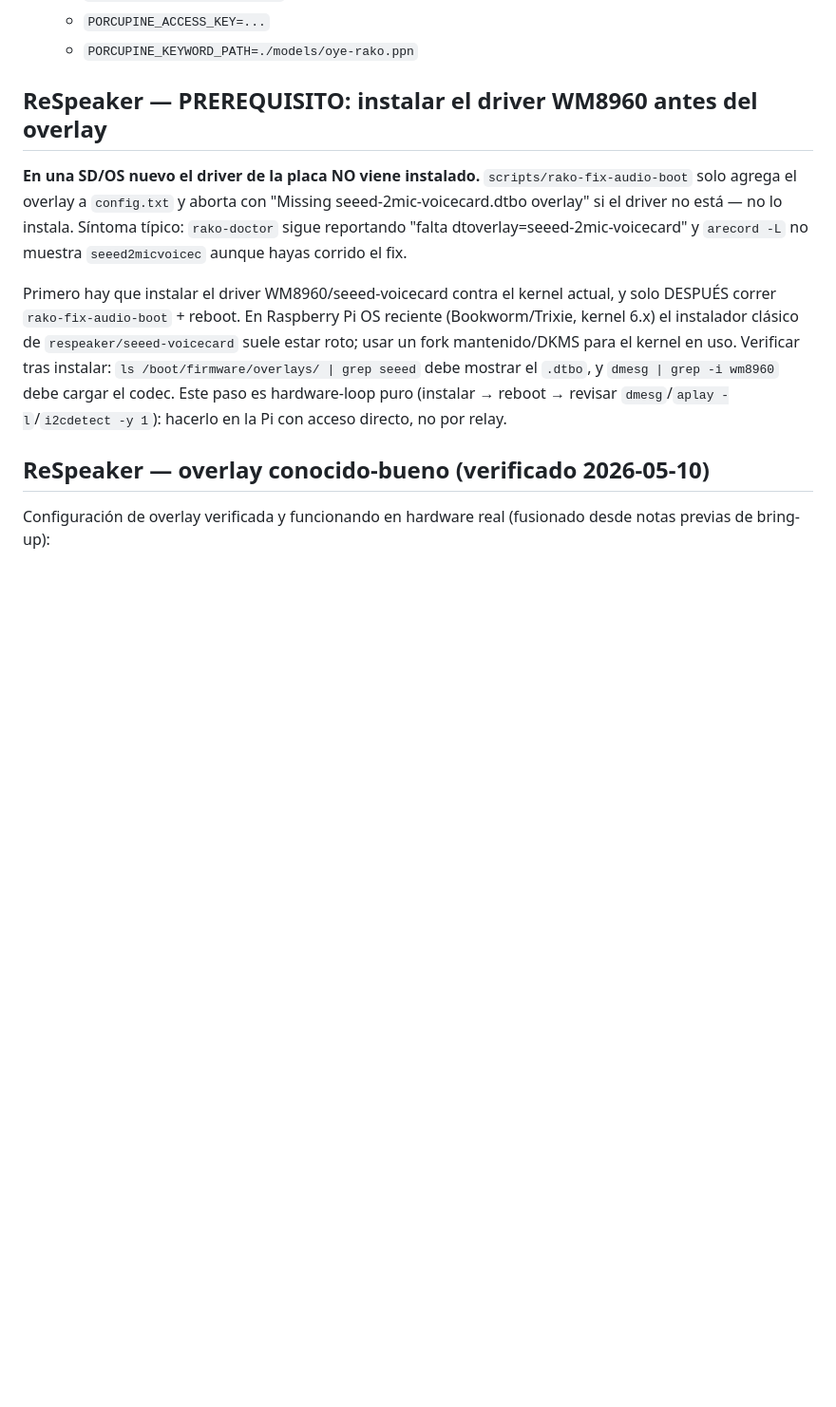
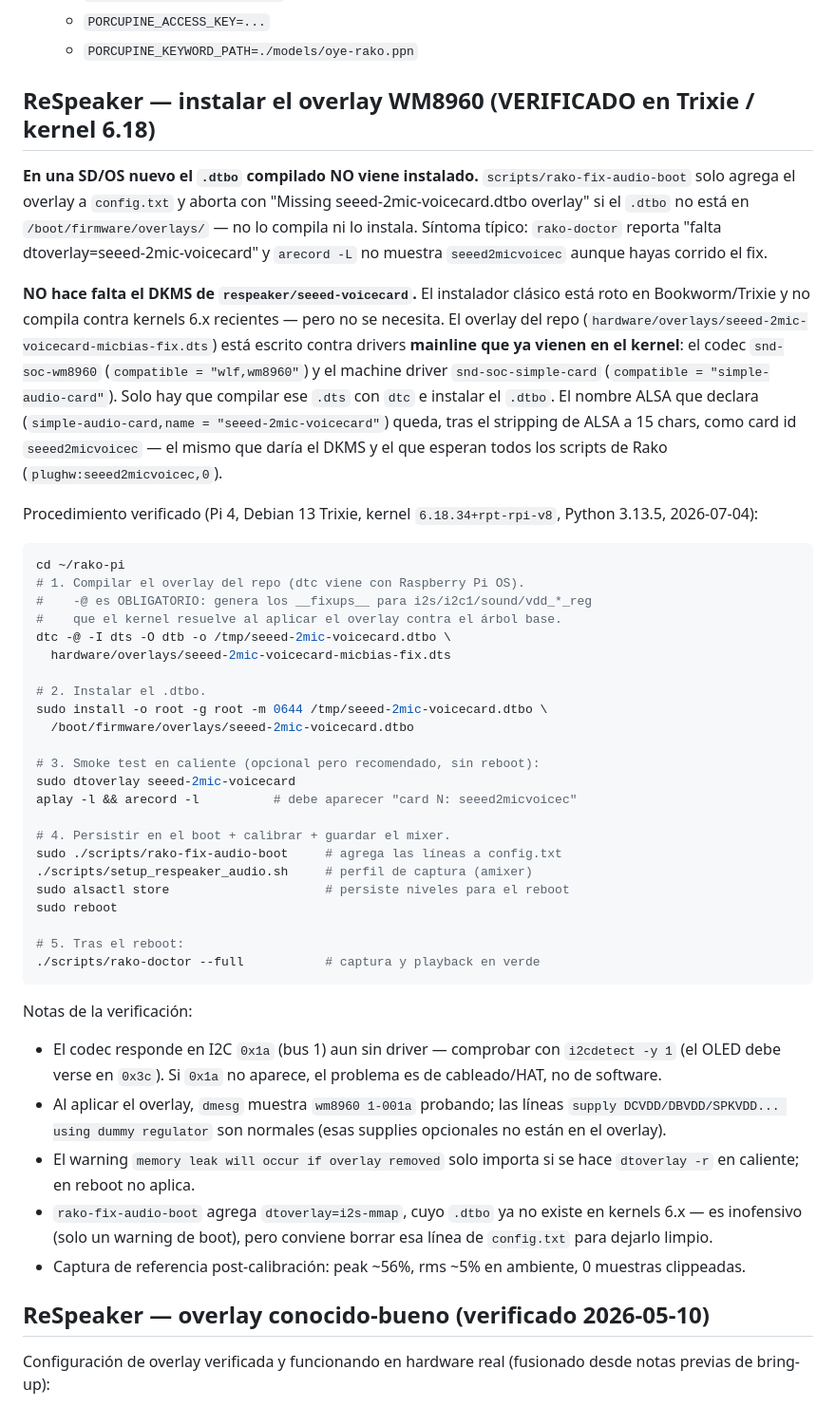
Before and after one commit to yungzyx/rako-pi, a Markdown page: HARDWARE.md, the part around the change. Shown at 95% size. Drawn GitHub-style; blank space fills up the shorter version.

Commit message:
docs: verified WM8960 overlay install on Trixie/kernel 6.18
The classic seeed-voicecard DKMS is unnecessary (and broken on 6.x):
the repo overlay targets mainline snd-soc-wm8960 + snd-soc-simple-card,
so it just needs compiling with dtc -@ and installing the .dtbo.
Verified end-to-end incl. cold boot on Pi 4 / Debian 13 Trixie /
kernel 6.18.34: card seeed2micvoicec enumerates, capture peak ~56%.

Co-Authored-By: Claude Opus 4.8 <noreply@anthropic.com>

````diff
--- a/HARDWARE.md
+++ b/HARDWARE.md
@@ -58,24 +58,71 @@ PYTHONPATH=src python scripts/button_conversation.py --no-playback
   - `PORCUPINE_ACCESS_KEY=...`
   - `PORCUPINE_KEYWORD_PATH=./models/oye-rako.ppn`
 
-## ReSpeaker — PREREQUISITO: instalar el driver WM8960 antes del overlay
+## ReSpeaker — instalar el overlay WM8960 (VERIFICADO en Trixie / kernel 6.18)
 
-**En una SD/OS nuevo el driver de la placa NO viene instalado.**
+**En una SD/OS nuevo el `.dtbo` compilado NO viene instalado.**
 `scripts/rako-fix-audio-boot` solo agrega el overlay a `config.txt` y
-aborta con "Missing seeed-2mic-voicecard.dtbo overlay" si el driver no
-está — no lo instala. Síntoma típico: `rako-doctor` sigue reportando
-"falta dtoverlay=seeed-2mic-voicecard" y `arecord -L` no muestra
-`seeed2micvoicec` aunque hayas corrido el fix.
+aborta con "Missing seeed-2mic-voicecard.dtbo overlay" si el `.dtbo` no
+está en `/boot/firmware/overlays/` — no lo compila ni lo instala. Síntoma
+típico: `rako-doctor` reporta "falta dtoverlay=seeed-2mic-voicecard" y
+`arecord -L` no muestra `seeed2micvoicec` aunque hayas corrido el fix.
 
-Primero hay que instalar el driver WM8960/seeed-voicecard contra el
-kernel actual, y solo DESPUÉS correr `rako-fix-audio-boot` + reboot. En
-Raspberry Pi OS reciente (Bookworm/Trixie, kernel 6.x) el instalador
-clásico de `respeaker/seeed-voicecard` suele estar roto; usar un fork
-mantenido/DKMS para el kernel en uso. Verificar tras instalar:
-`ls /boot/firmware/overlays/ | grep seeed` debe mostrar el `.dtbo`, y
-`dmesg | grep -i wm8960` debe cargar el codec. Este paso es hardware-loop
-puro (instalar → reboot → revisar `dmesg`/`aplay -l`/`i2cdetect -y 1`):
-hacerlo en la Pi con acceso directo, no por relay.
+**NO hace falta el DKMS de `respeaker/seeed-voicecard`.** El instalador
+clásico está roto en Bookworm/Trixie y no compila contra kernels 6.x
+recientes — pero no se necesita. El overlay del repo
+(`hardware/overlays/seeed-2mic-voicecard-micbias-fix.dts`) está escrito
+contra drivers **mainline que ya vienen en el kernel**: el codec
+`snd-soc-wm8960` (`compatible = "wlf,wm8960"`) y el machine driver
+`snd-soc-simple-card` (`compatible = "simple-audio-card"`). Solo hay que
+compilar ese `.dts` con `dtc` e instalar el `.dtbo`. El nombre ALSA que
+declara (`simple-audio-card,name = "seeed-2mic-voicecard"`) queda, tras el
+stripping de ALSA a 15 chars, como card id `seeed2micvoicec` — el mismo
+que daría el DKMS y el que esperan todos los scripts de Rako
+(`plughw:seeed2micvoicec,0`).
+
+Procedimiento verificado (Pi 4, Debian 13 Trixie, kernel
+`6.18.34+rpt-rpi-v8`, Python 3.13.5, 2026-07-04):
+
+```bash
+cd ~/rako-pi
+# 1. Compilar el overlay del repo (dtc viene con Raspberry Pi OS).
+#    -@ es OBLIGATORIO: genera los __fixups__ para i2s/i2c1/sound/vdd_*_reg
+#    que el kernel resuelve al aplicar el overlay contra el árbol base.
+dtc -@ -I dts -O dtb -o /tmp/seeed-2mic-voicecard.dtbo \
+  hardware/overlays/seeed-2mic-voicecard-micbias-fix.dts
+
+# 2. Instalar el .dtbo.
+sudo install -o root -g root -m 0644 /tmp/seeed-2mic-voicecard.dtbo \
+  /boot/firmware/overlays/seeed-2mic-voicecard.dtbo
+
+# 3. Smoke test en caliente (opcional pero recomendado, sin reboot):
+sudo dtoverlay seeed-2mic-voicecard
+aplay -l && arecord -l          # debe aparecer "card N: seeed2micvoicec"
+
+# 4. Persistir en el boot + calibrar + guardar el mixer.
+sudo ./scripts/rako-fix-audio-boot     # agrega las líneas a config.txt
+./scripts/setup_respeaker_audio.sh     # perfil de captura (amixer)
+sudo alsactl store                     # persiste niveles para el reboot
+sudo reboot
+
+# 5. Tras el reboot:
+./scripts/rako-doctor --full           # captura y playback en verde
+```
+
+Notas de la verificación:
+- El codec responde en I2C `0x1a` (bus 1) aun sin driver — comprobar con
+  `i2cdetect -y 1` (el OLED debe verse en `0x3c`). Si `0x1a` no aparece,
+  el problema es de cableado/HAT, no de software.
+- Al aplicar el overlay, `dmesg` muestra `wm8960 1-001a` probando; las
+  líneas `supply DCVDD/DBVDD/SPKVDD... using dummy regulator` son normales
+  (esas supplies opcionales no están en el overlay).
+- El warning `memory leak will occur if overlay removed` solo importa si
+  se hace `dtoverlay -r` en caliente; en reboot no aplica.
+- `rako-fix-audio-boot` agrega `dtoverlay=i2s-mmap`, cuyo `.dtbo` ya no
+  existe en kernels 6.x — es inofensivo (solo un warning de boot), pero
+  conviene borrar esa línea de `config.txt` para dejarlo limpio.
+- Captura de referencia post-calibración: peak ~56%, rms ~5% en ambiente,
+  0 muestras clippeadas.
 
 ## ReSpeaker — overlay conocido-bueno (verificado 2026-05-10)
 
````
